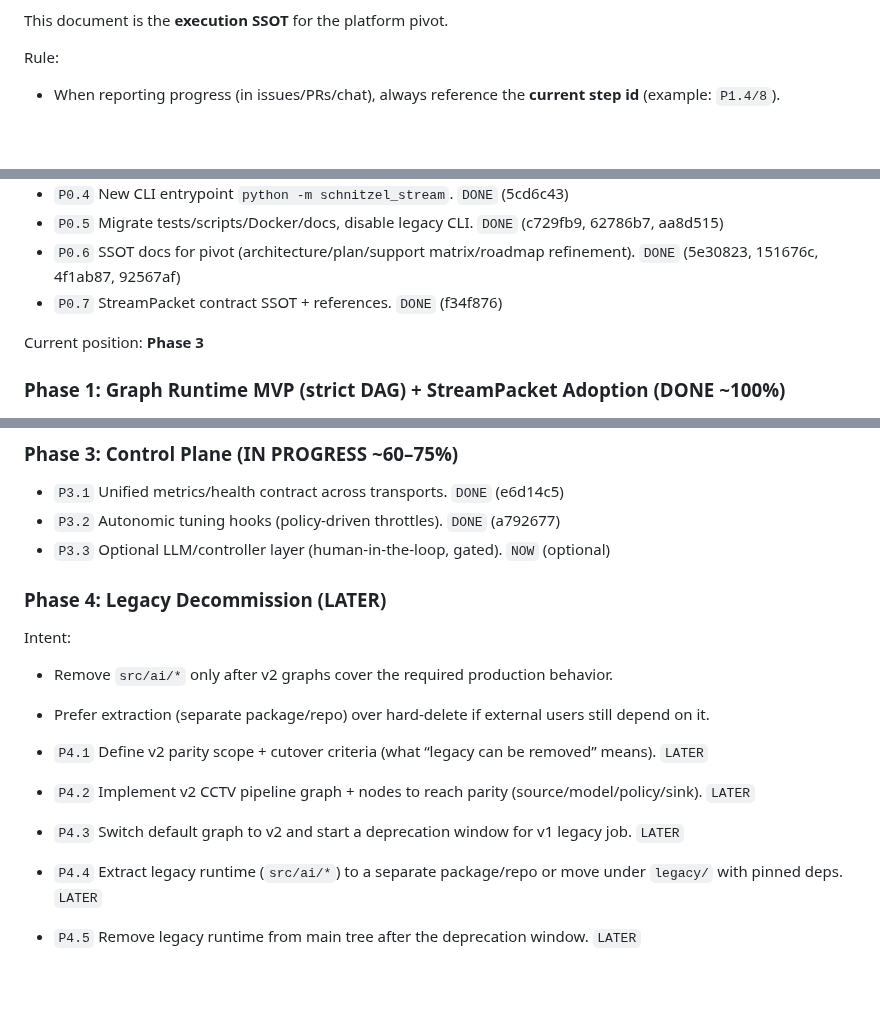
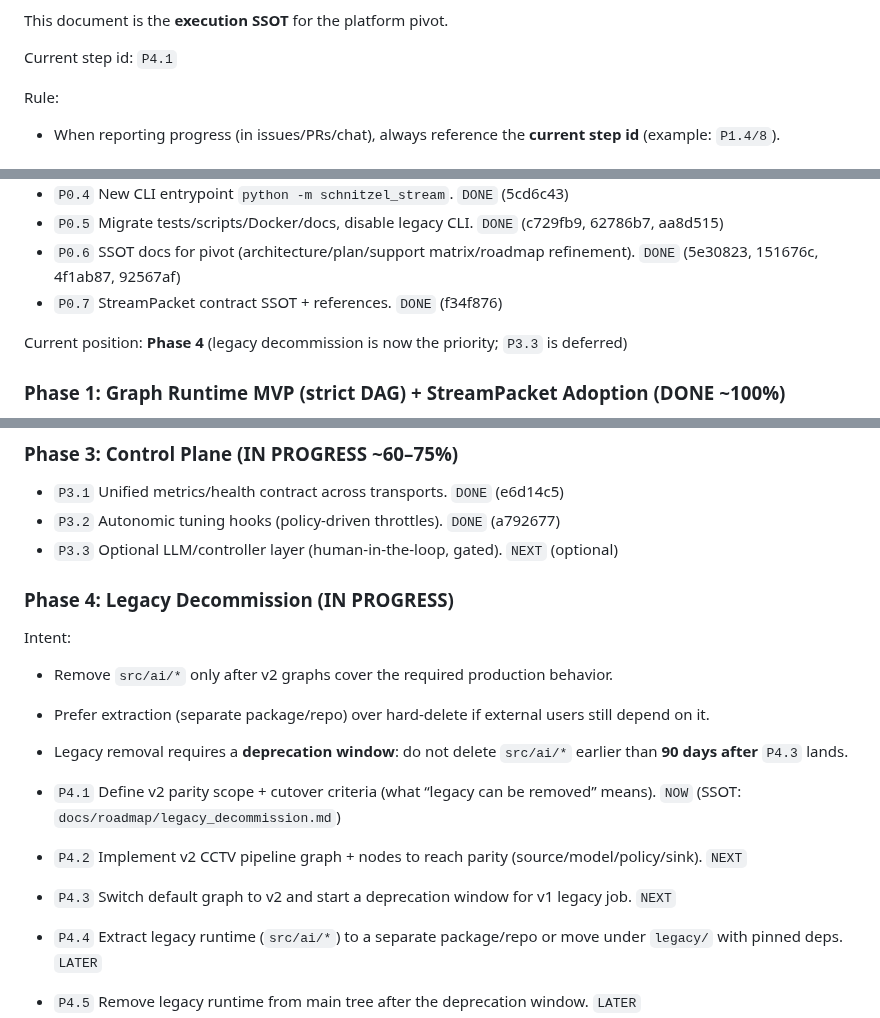
Before and after one commit to KyunghoCha/schnitzel-stream-platform, a Markdown page: docs/roadmap/execution_roadmap.md, 3 parts joined by grey strips. Rendered like a GitHub page; blank space fills up the shorter version.

Commit message:
docs: define legacy decommission criteria (P4.1)

```diff
--- a/docs/roadmap/execution_roadmap.md
+++ b/docs/roadmap/execution_roadmap.md
@@ -4,5 +4,7 @@ Last updated: 2026-02-13
 
 This document is the **execution SSOT** for the platform pivot.
+
+Current step id: `P4.1`
 
 Rule:
 - When reporting progress (in issues/PRs/chat), always reference the **current step id** (example: `P1.4/8`).
@@ -42,7 +44,7 @@ Status legend:
 - `P0.6` SSOT docs for pivot (architecture/plan/support matrix/roadmap refinement). `DONE` (5e30823, 151676c, 4f1ab87, 92567af)
 - `P0.7` StreamPacket contract SSOT + references. `DONE` (f34f876)
 
-Current position: **Phase 3**
+Current position: **Phase 4** (legacy decommission is now the priority; `P3.3` is deferred)
 
 ### Phase 1: Graph Runtime MVP (strict DAG) + StreamPacket Adoption (DONE ~100%)
 
@@ -64,17 +66,18 @@ Current position: **Phase 3**
 
 - `P3.1` Unified metrics/health contract across transports. `DONE` (e6d14c5)
 - `P3.2` Autonomic tuning hooks (policy-driven throttles). `DONE` (a792677)
-- `P3.3` Optional LLM/controller layer (human-in-the-loop, gated). `NOW` (optional)
+- `P3.3` Optional LLM/controller layer (human-in-the-loop, gated). `NEXT` (optional)
 
-### Phase 4: Legacy Decommission (LATER)
+### Phase 4: Legacy Decommission (IN PROGRESS)
 
 Intent:
 - Remove `src/ai/*` only after v2 graphs cover the required production behavior.
 - Prefer extraction (separate package/repo) over hard-delete if external users still depend on it.
+- Legacy removal requires a **deprecation window**: do not delete `src/ai/*` earlier than **90 days after** `P4.3` lands.
 
-- `P4.1` Define v2 parity scope + cutover criteria (what “legacy can be removed” means). `LATER`
-- `P4.2` Implement v2 CCTV pipeline graph + nodes to reach parity (source/model/policy/sink). `LATER`
-- `P4.3` Switch default graph to v2 and start a deprecation window for v1 legacy job. `LATER`
+- `P4.1` Define v2 parity scope + cutover criteria (what “legacy can be removed” means). `NOW` (SSOT: `docs/roadmap/legacy_decommission.md`)
+- `P4.2` Implement v2 CCTV pipeline graph + nodes to reach parity (source/model/policy/sink). `NEXT`
+- `P4.3` Switch default graph to v2 and start a deprecation window for v1 legacy job. `NEXT`
 - `P4.4` Extract legacy runtime (`src/ai/*`) to a separate package/repo or move under `legacy/` with pinned deps. `LATER`
 - `P4.5` Remove legacy runtime from main tree after the deprecation window. `LATER`
 
```
Also changed, not shown: other parts of docs/roadmap/execution_roadmap.md (+1 -1 lines), docs/index.md (+16 -14 lines), docs/roadmap/legacy_decommission.md (added, +72 -0 lines).
